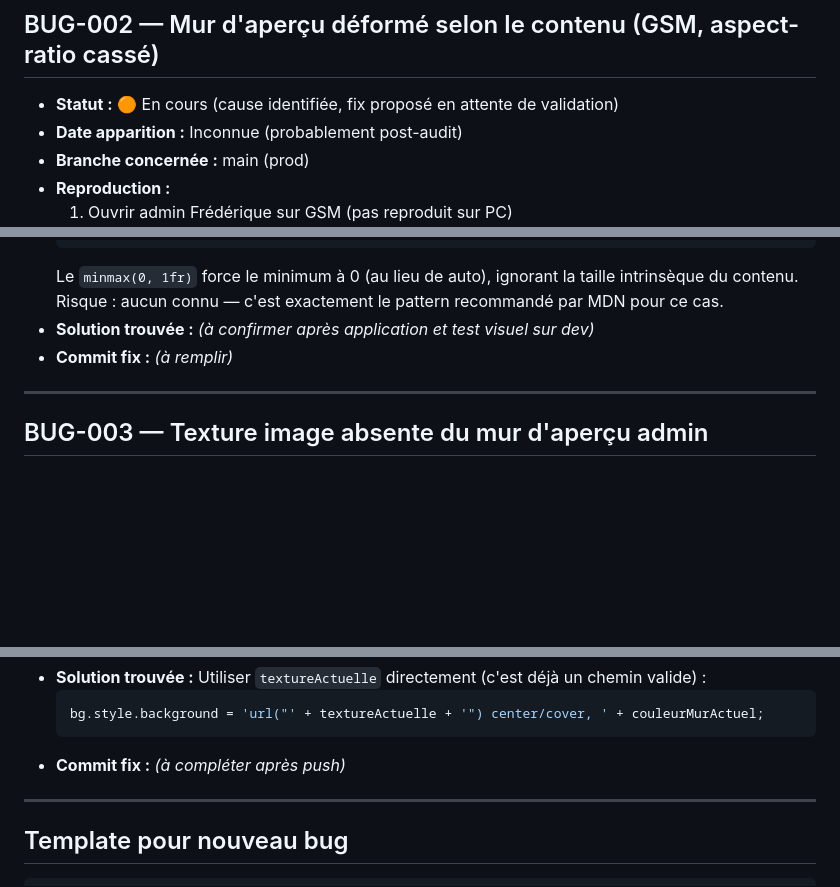
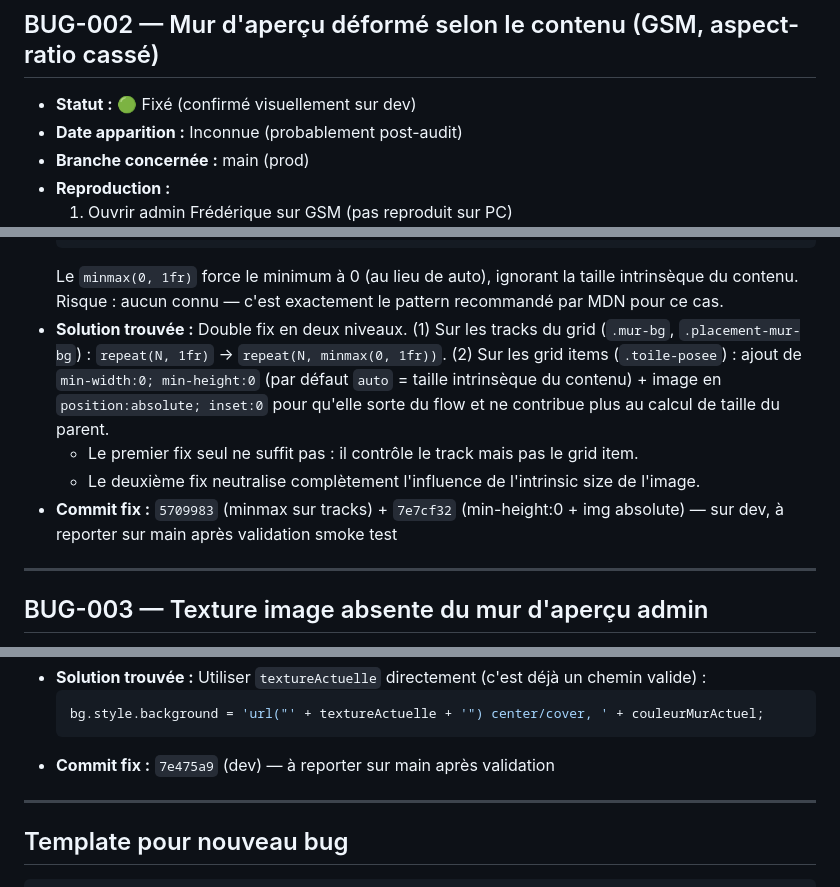
Before and after one commit to AlainDelree/FF_Galerie, a Markdown page: docs/BUGS.md, 3 parts joined by grey strips. Drawn GitHub-style; blank space fills up the shorter version.

Commit message:
docs: BUG-002 et BUG-003 marques fixes, sha referencee

````diff
--- a/docs/BUGS.md
+++ b/docs/BUGS.md
@@ -35,7 +35,7 @@
 
 ## BUG-002 — Mur d'aperçu déformé selon le contenu (GSM, aspect-ratio cassé)
 
-- **Statut :** 🟠 En cours (cause identifiée, fix proposé en attente de validation)
+- **Statut :** 🟢 Fixé (confirmé visuellement sur dev)
 - **Date apparition :** Inconnue (probablement post-audit)
 - **Branche concernée :** main (prod)
 - **Reproduction :**
@@ -59,8 +59,10 @@
   }
   ```
   Le `minmax(0, 1fr)` force le minimum à 0 (au lieu de auto), ignorant la taille intrinsèque du contenu. Risque : aucun connu — c'est exactement le pattern recommandé par MDN pour ce cas.
-- **Solution trouvée :** _(à confirmer après application et test visuel sur dev)_
-- **Commit fix :** _(à remplir)_
+- **Solution trouvée :** Double fix en deux niveaux. (1) Sur les tracks du grid (`.mur-bg`, `.placement-mur-bg`) : `repeat(N, 1fr)` → `repeat(N, minmax(0, 1fr))`. (2) Sur les grid items (`.toile-posee`) : ajout de `min-width:0; min-height:0` (par défaut `auto` = taille intrinsèque du contenu) + image en `position:absolute; inset:0` pour qu'elle sorte du flow et ne contribue plus au calcul de taille du parent.
+  - Le premier fix seul ne suffit pas : il contrôle le track mais pas le grid item.
+  - Le deuxième fix neutralise complètement l'influence de l'intrinsic size de l'image.
+- **Commit fix :** `5709983` (minmax sur tracks) + `7e7cf32` (min-height:0 + img absolute) — sur dev, à reporter sur main après validation smoke test
 
 ---
 
@@ -85,7 +87,7 @@
   ```js
   bg.style.background = 'url("' + textureActuelle + '") center/cover, ' + couleurMurActuel;
   ```
-- **Commit fix :** _(à compléter après push)_
+- **Commit fix :** `7e475a9` (dev) — à reporter sur main après validation
 
 ---
 
````
